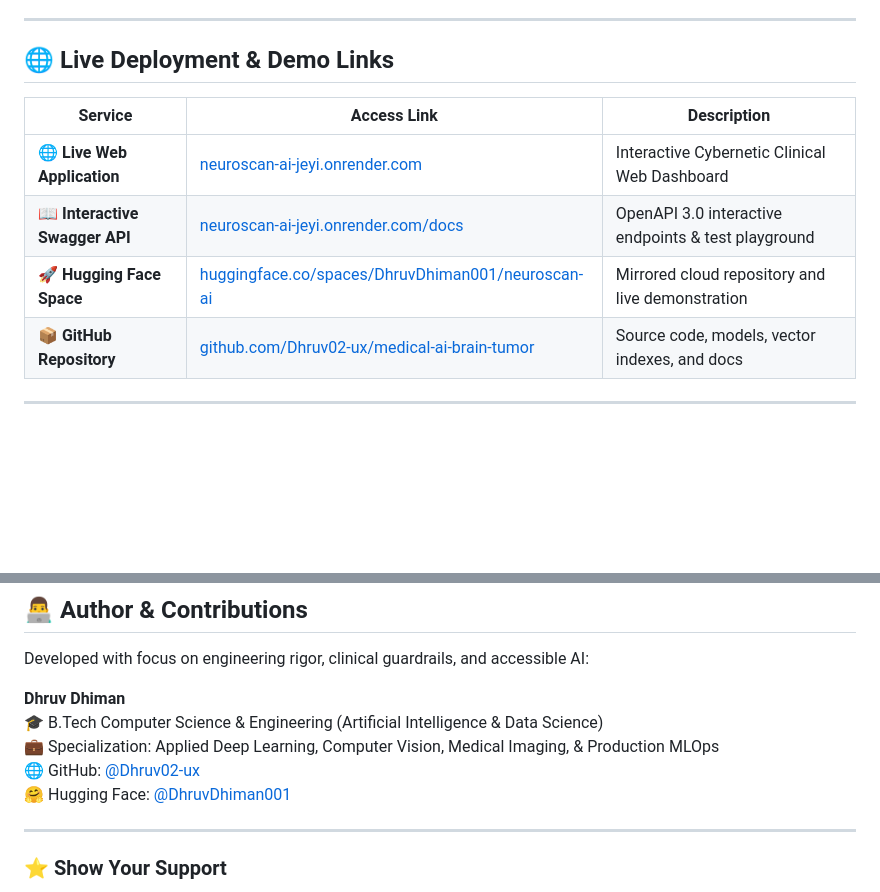
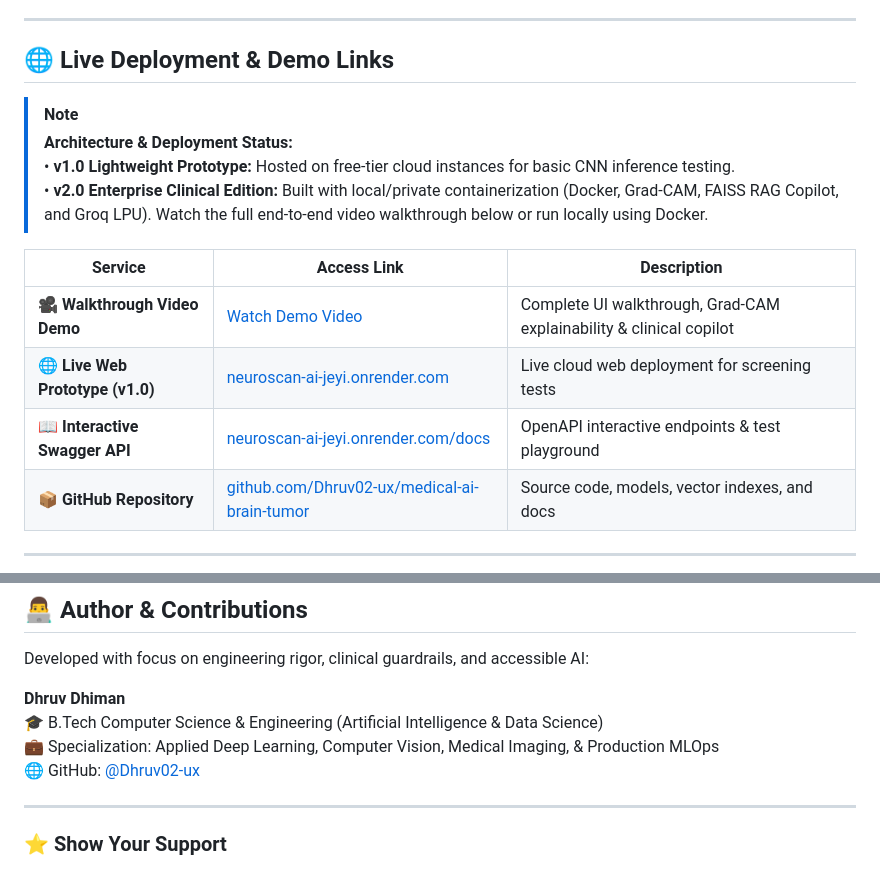
Before and after one commit to Dhruv02-ux/medical-ai-brain-tumor, a Markdown page: README.md, 2 parts joined by grey strips. GitHub-like rendering; blank space fills up the shorter version.

Commit message:
Revise deployment links and add demo video
Updated live deployment links and added a demo video link.

```diff
--- a/README.md
+++ b/README.md
@@ -62,11 +62,16 @@ Brain tumor diagnosis requires rapid, microscopic-level radiological precision w
 
 ## 🌐 Live Deployment & Demo Links
 
+> [!NOTE]
+> **Architecture & Deployment Status:**
+> • **v1.0 Lightweight Prototype:** Hosted on free-tier cloud instances for basic CNN inference testing.
+> • **v2.0 Enterprise Clinical Edition:** Built with local/private containerization (Docker, Grad-CAM, FAISS RAG Copilot, and Groq LPU). Watch the full end-to-end video walkthrough below or run locally using Docker.
+
 | Service | Access Link | Description |
 |---|---|---|
-| 🌐 **Live Web Application** | [neuroscan-ai-jeyi.onrender.com](https://neuroscan-ai-jeyi.onrender.com/) | Interactive Cybernetic Clinical Web Dashboard |
-| 📖 **Interactive Swagger API** | [neuroscan-ai-jeyi.onrender.com/docs](https://neuroscan-ai-jeyi.onrender.com/docs) | OpenAPI 3.0 interactive endpoints & test playground |
-| 🚀 **Hugging Face Space** | [huggingface.co/spaces/DhruvDhiman001/neuroscan-ai](https://huggingface.co/spaces/DhruvDhiman001/neuroscan-ai) | Mirrored cloud repository and live demonstration |
+| 🎥 **Walkthrough Video Demo** | [Watch Demo Video](https://github.com/Dhruv02-ux/medical-ai-brain-tumor) | Complete UI walkthrough, Grad-CAM explainability & clinical copilot |
+| 🌐 **Live Web Prototype (v1.0)** | [neuroscan-ai-jeyi.onrender.com](https://neuroscan-ai-jeyi.onrender.com/) | Live cloud web deployment for screening tests |
+| 📖 **Interactive Swagger API** | [neuroscan-ai-jeyi.onrender.com/docs](https://neuroscan-ai-jeyi.onrender.com/docs) | OpenAPI interactive endpoints & test playground |
 | 📦 **GitHub Repository** | [github.com/Dhruv02-ux/medical-ai-brain-tumor](https://github.com/Dhruv02-ux/medical-ai-brain-tumor) | Source code, models, vector indexes, and docs |
 
 ---
@@ -708,7 +713,6 @@ Developed with focus on engineering rigor, clinical guardrails, and accessible A
 🎓 B.Tech Computer Science & Engineering (Artificial Intelligence & Data Science)
 💼 Specialization: Applied Deep Learning, Computer Vision, Medical Imaging, & Production MLOps
 🌐 GitHub: [@Dhruv02-ux](https://github.com/Dhruv02-ux)
-🤗 Hugging Face: [@DhruvDhiman001](https://huggingface.co/DhruvDhiman001)
 
 ---
 
```
